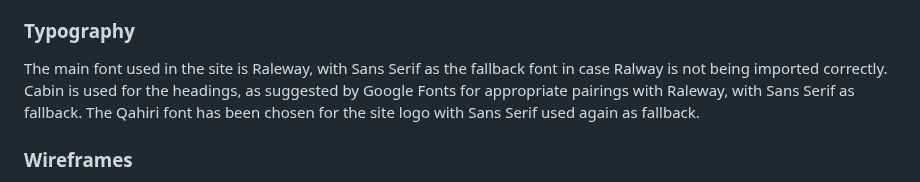
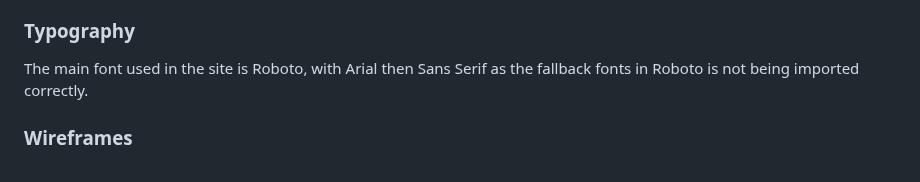
Before and after one commit to itjosephk2/Joseph-Keane-Piano-Portfolio, a Markdown page: README.md, the part around the change. GitHub-like rendering.

Commit message:
Update README.md
Updated Typography Section

```diff
--- a/README.md
+++ b/README.md
@@ -75,7 +75,7 @@ The colours used in the site are Black, White primarily (#000 and #fff), Varying
 
 ### Typography
 
-The main font used in the site is Raleway, with Sans Serif as the fallback font in case Ralway is not being imported correctly. Cabin is used for the headings, as suggested by Google Fonts for appropriate pairings with Raleway, with Sans Serif as fallback. The Qahiri font has been chosen for the site logo with Sans Serif used again as fallback.
+The main font used in the site is Roboto, with Arial then Sans Serif as the fallback fonts in Roboto is not being imported correctly.
 
 ### Wireframes
 
```
